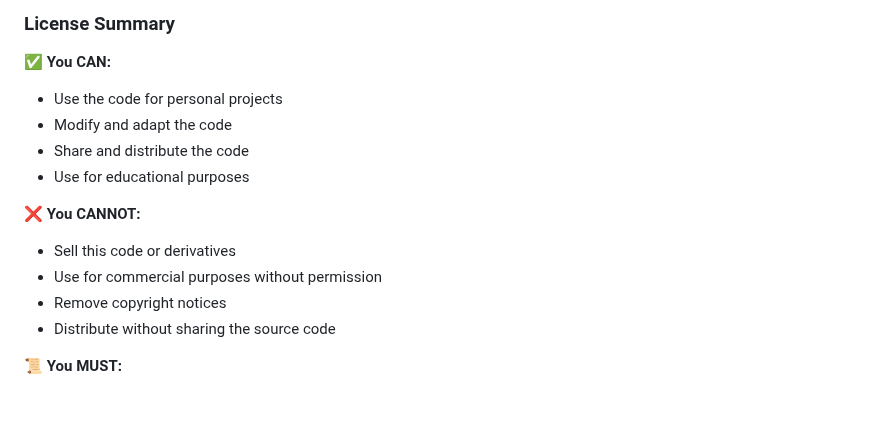
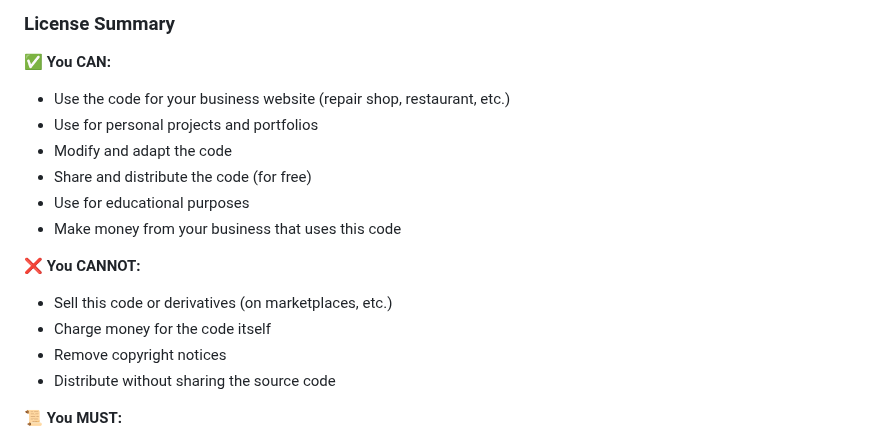
Before and after one commit to cogrow4/Green-Repairs, a Markdown page: README.md, the part around the change. Rendered like a GitHub page; blank space fills up the shorter version.

```diff
--- a/README.md
+++ b/README.md
@@ -300,14 +300,16 @@ This project is licensed under the **Custom Non-Commercial License (NCL)** - see
 ### License Summary
 
 ✅ **You CAN:**
-- Use the code for personal projects
+- Use the code for your business website (repair shop, restaurant, etc.)
+- Use for personal projects and portfolios
 - Modify and adapt the code
-- Share and distribute the code
+- Share and distribute the code (for free)
 - Use for educational purposes
+- Make money from your business that uses this code
 
 ❌ **You CANNOT:**
-- Sell this code or derivatives
-- Use for commercial purposes without permission
+- Sell this code or derivatives (on marketplaces, etc.)
+- Charge money for the code itself
 - Remove copyright notices
 - Distribute without sharing the source code
 
```
Also changed, not shown: LICENSE.md (+47 -17 lines).
